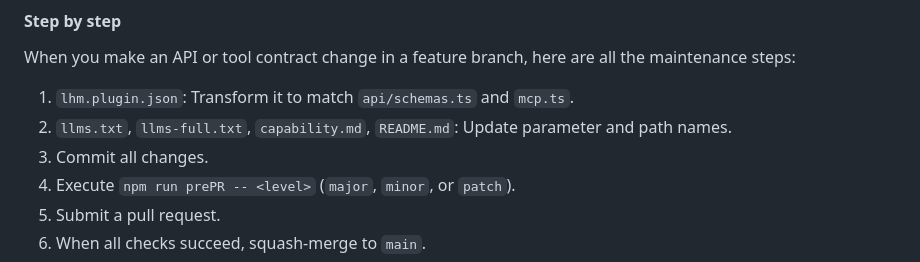
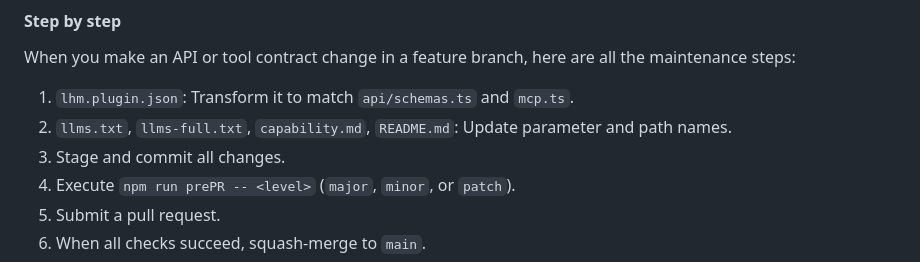
Before and after one commit to jrpool/kilotest, a Markdown page: docs/AI-TOOLS.md, the part around the change. Drawn GitHub-style.

```diff
--- a/docs/AI-TOOLS.md
+++ b/docs/AI-TOOLS.md
@@ -99,7 +99,7 @@ When you make an API or tool contract change in a feature branch, here are all t
 
 1. `lhm.plugin.json`: Transform it to match `api/schemas.ts` and `mcp.ts`.
 2. `llms.txt`, `llms-full.txt`, `capability.md`, `README.md`: Update parameter and path names.
-3. Commit all changes.
+3. Stage and commit all changes.
 4. Execute `npm run prePR -- <level>` (`major`, `minor`, or `patch`).
 5. Submit a pull request.
 6. When all checks succeed, squash-merge to `main`.
```
Also changed, not shown: README.md (+2 -5 lines), capability.md (+4 -4 lines).
